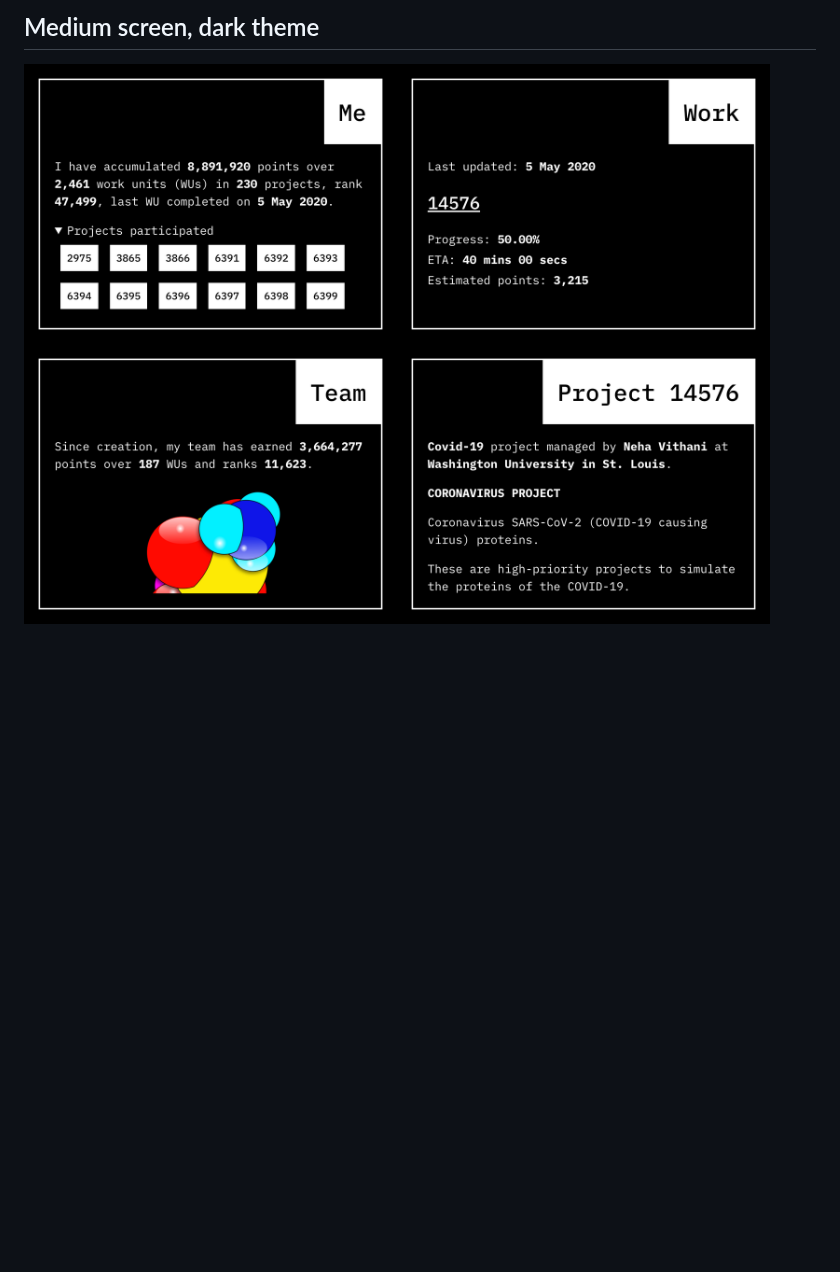
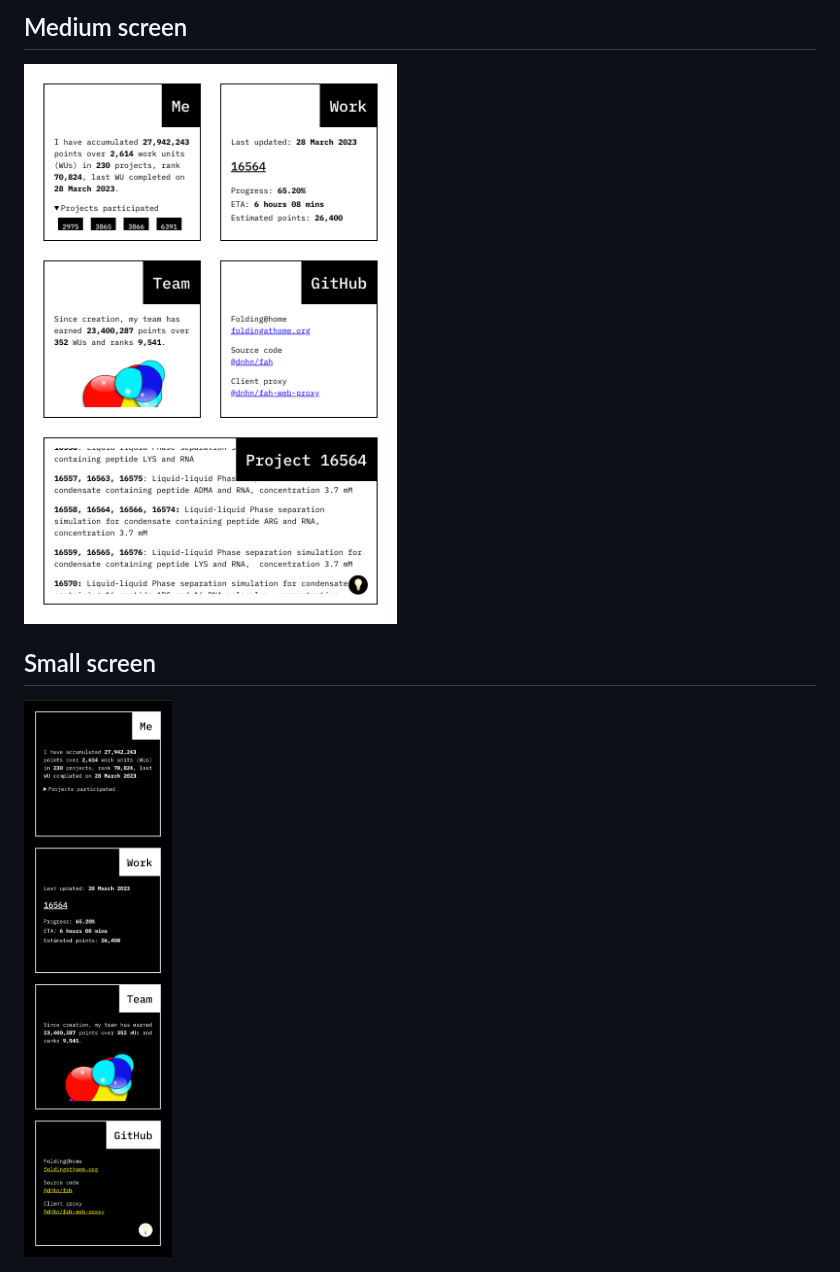
Before and after one commit to dnhn/fah, a Markdown page: readme.md, the part around one of its changes. Rendered like a GitHub page; pictures changed too: screenshot-md.png, screenshot-sm.png (added); blank space fills up the shorter version.

Commit message:
Update screenshots

```diff
--- a/readme.md
+++ b/readme.md
@@ -8,3 +9,6 @@ My donor profile, my own team and latest work status.
 
-## Medium screen, dark theme
-![Medium screen](screenshot-md.png)
+## Medium screen
+<img src="screenshot-md.png" height="1000" alt="Medium screen">
+
+## Small screen
+<img src="screenshot-sm.png" height="1500" alt="Small screen">
```
Also changed, not shown: other parts of readme.md (+3 -2 lines), screenshot-dark.png (added), screenshot.png, 1 other file.
